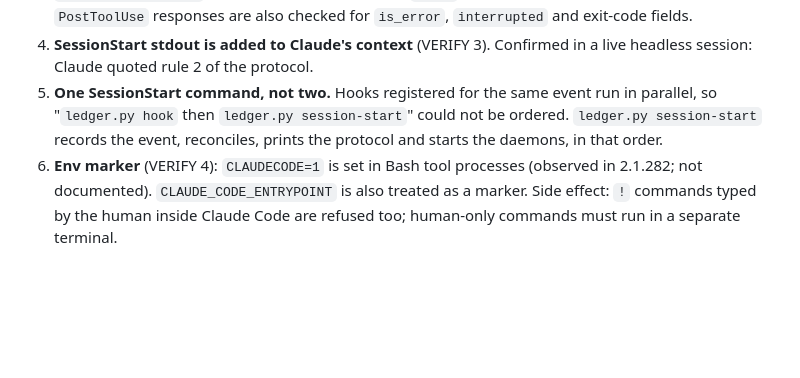
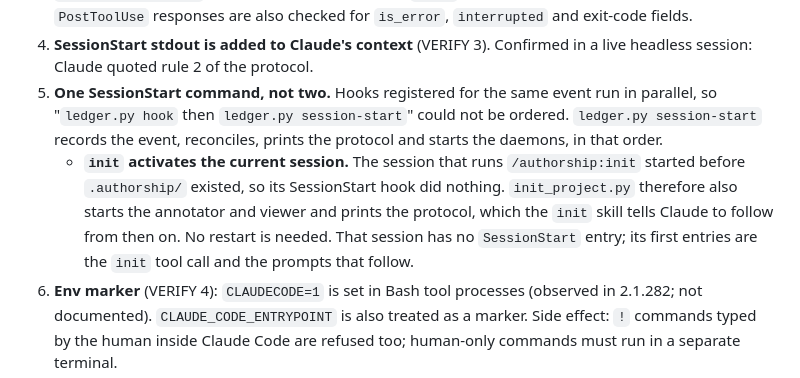
Before and after one commit to PedroVela/authorship, a Markdown page: authorship/docs/DEVIATIONS.md, the part around the change. Drawn GitHub-style; blank space fills up the shorter version.

Commit message:
DEVIATIONS: record that init activates the current session
Co-Authored-By: Claude Opus 5.5 (1M context) <noreply@anthropic.com>

```diff
--- a/authorship/docs/DEVIATIONS.md
+++ b/authorship/docs/DEVIATIONS.md
@@ -16,6 +16,7 @@ Where the spec (v0.1) and reality differed, the plugin follows reality. Each ite
 3. **`PostToolUseFailure` exists** (VERIFY 2) and carries `error`. A failing Bash command arrives there. `PostToolUse` responses are also checked for `is_error`, `interrupted` and exit-code fields.
 4. **SessionStart stdout is added to Claude's context** (VERIFY 3). Confirmed in a live headless session: Claude quoted rule 2 of the protocol.
 5. **One SessionStart command, not two.** Hooks registered for the same event run in parallel, so "`ledger.py hook` then `ledger.py session-start`" could not be ordered. `ledger.py session-start` records the event, reconciles, prints the protocol and starts the daemons, in that order.
+   - **`init` activates the current session.** The session that runs `/authorship:init` started before `.authorship/` existed, so its SessionStart hook did nothing. `init_project.py` therefore also starts the annotator and viewer and prints the protocol, which the `init` skill tells Claude to follow from then on. No restart is needed. That session has no `SessionStart` entry; its first entries are the `init` tool call and the prompts that follow.
 6. **Env marker** (VERIFY 4): `CLAUDECODE=1` is set in Bash tool processes (observed in 2.1.282; not documented). `CLAUDE_CODE_ENTRYPOINT` is also treated as a marker. Side effect: `!` commands typed by the human inside Claude Code are refused too; human-only commands must run in a separate terminal.
 7. **Plugin MCP servers and loading** (VERIFY 5): works on 2.1.281+; tools appear as `mcp__plugin_authorship_authorship__<tool>`; local loading is `claude --plugin-dir <path>`. A repository-level `.claude-plugin/marketplace.json` was added for `/plugin marketplace add`.
 8. **Skills** (VERIFY 6): frontmatter `name`, `description`, `allowed-tools`, `disable-model-invocation`, `argument-hint`; invoked as `/authorship:<name>`. `${CLAUDE_PLUGIN_ROOT}` is substituted in the skill body and in `allowed-tools`, but is not exported to Bash, so skills spell out full script paths. `init` and `seal` are user-invoked only.
```
